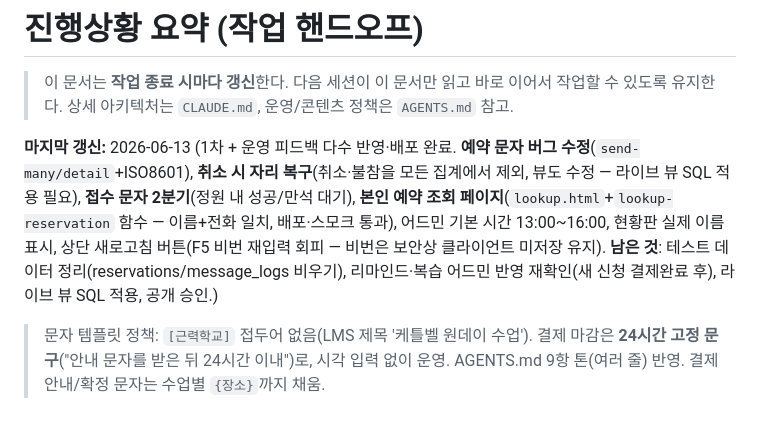
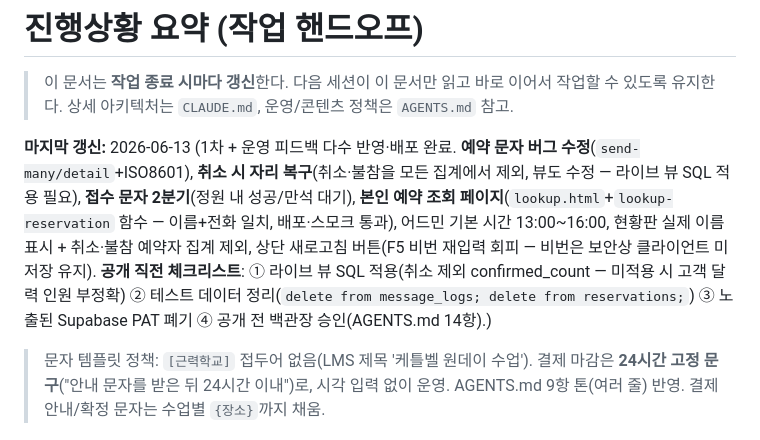
Before and after one commit to baekstrong/productdetailpage, a Markdown page: docs/progress.md, the part around the change. GitHub-like rendering.

Commit message:
docs: 공개 직전 체크리스트 정리 (세팅 완료)

```diff
--- a/docs/progress.md
+++ b/docs/progress.md
@@ -3,7 +3,7 @@
 > 이 문서는 **작업 종료 시마다 갱신**한다. 다음 세션이 이 문서만 읽고 바로 이어서 작업할 수 있도록 유지한다.
 > 상세 아키텍처는 `CLAUDE.md`, 운영/콘텐츠 정책은 `AGENTS.md` 참고.
 
-**마지막 갱신:** 2026-06-13 (1차 + 운영 피드백 다수 반영·배포 완료. **예약 문자 버그 수정**(`send-many/detail`+ISO8601), **취소 시 자리 복구**(취소·불참을 모든 집계에서 제외, 뷰도 수정 — 라이브 뷰 SQL 적용 필요), **접수 문자 2분기**(정원 내 성공/만석 대기), **본인 예약 조회 페이지**(`lookup.html`+`lookup-reservation` 함수 — 이름+전화 일치, 배포·스모크 통과), 어드민 기본 시간 13:00~16:00, 현황판 실제 이름 표시, 상단 새로고침 버튼(F5 비번 재입력 회피 — 비번은 보안상 클라이언트 미저장 유지). **남은 것**: 테스트 데이터 정리(reservations/message_logs 비우기), 리마인드·복습 어드민 반영 재확인(새 신청 결제완료 후), 라이브 뷰 SQL 적용, 공개 승인.)
+**마지막 갱신:** 2026-06-13 (1차 + 운영 피드백 다수 반영·배포 완료. **예약 문자 버그 수정**(`send-many/detail`+ISO8601), **취소 시 자리 복구**(취소·불참을 모든 집계에서 제외, 뷰도 수정 — 라이브 뷰 SQL 적용 필요), **접수 문자 2분기**(정원 내 성공/만석 대기), **본인 예약 조회 페이지**(`lookup.html`+`lookup-reservation` 함수 — 이름+전화 일치, 배포·스모크 통과), 어드민 기본 시간 13:00~16:00, 현황판 실제 이름 표시 + 취소·불참 예약자 집계 제외, 상단 새로고침 버튼(F5 비번 재입력 회피 — 비번은 보안상 클라이언트 미저장 유지). **공개 직전 체크리스트**: ① 라이브 뷰 SQL 적용(취소 제외 confirmed_count — 미적용 시 고객 달력 인원 부정확) ② 테스트 데이터 정리(`delete from message_logs; delete from reservations;`) ③ 노출된 Supabase PAT 폐기 ④ 공개 전 백관장 승인(AGENTS.md 14항).)
 
 > 문자 템플릿 정책: `[근력학교]` 접두어 없음(LMS 제목 '케틀벨 원데이 수업'). 결제 마감은 **24시간 고정 문구**("안내 문자를 받은 뒤 24시간 이내")로, 시각 입력 없이 운영. AGENTS.md 9항 톤(여러 줄) 반영. 결제 안내/확정 문자는 수업별 `{장소}`까지 채움.
 
```
